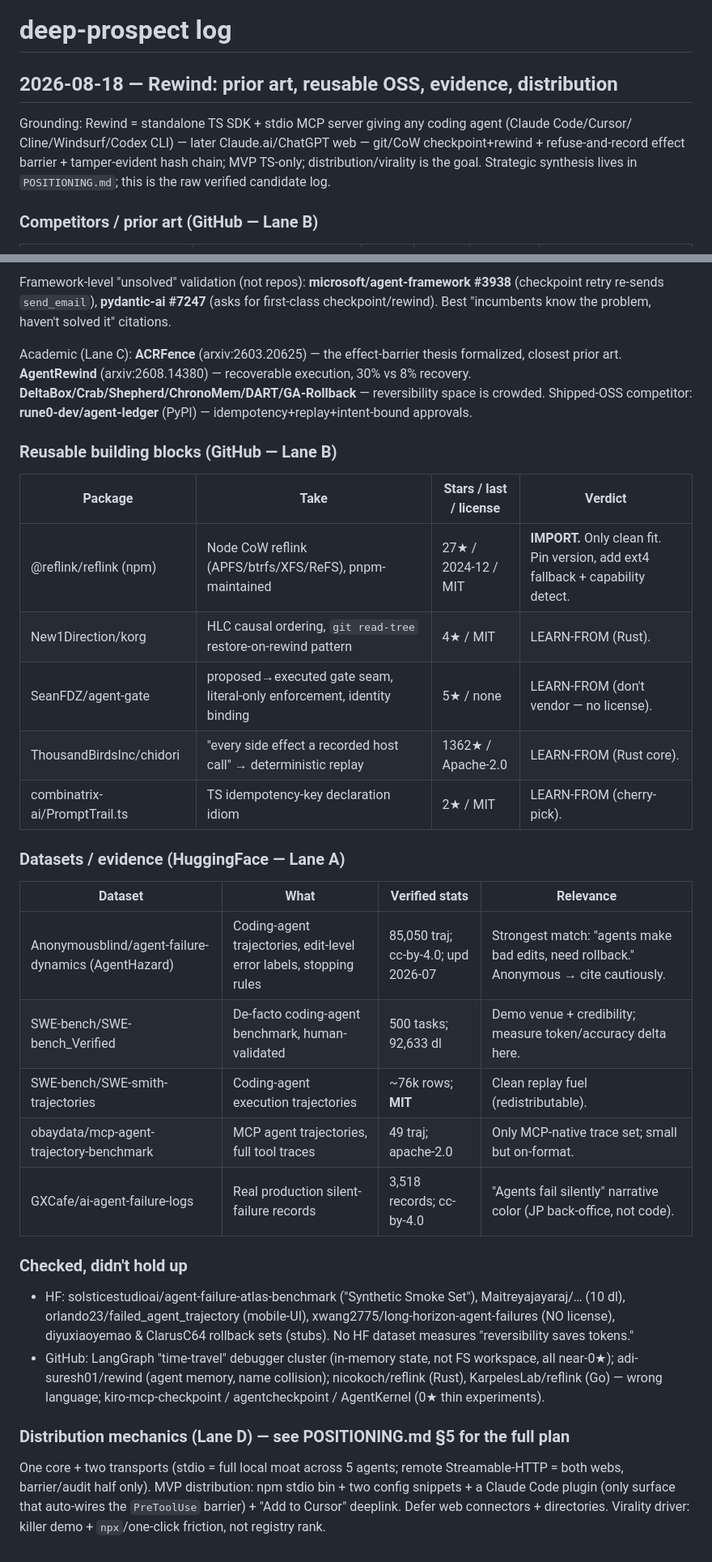
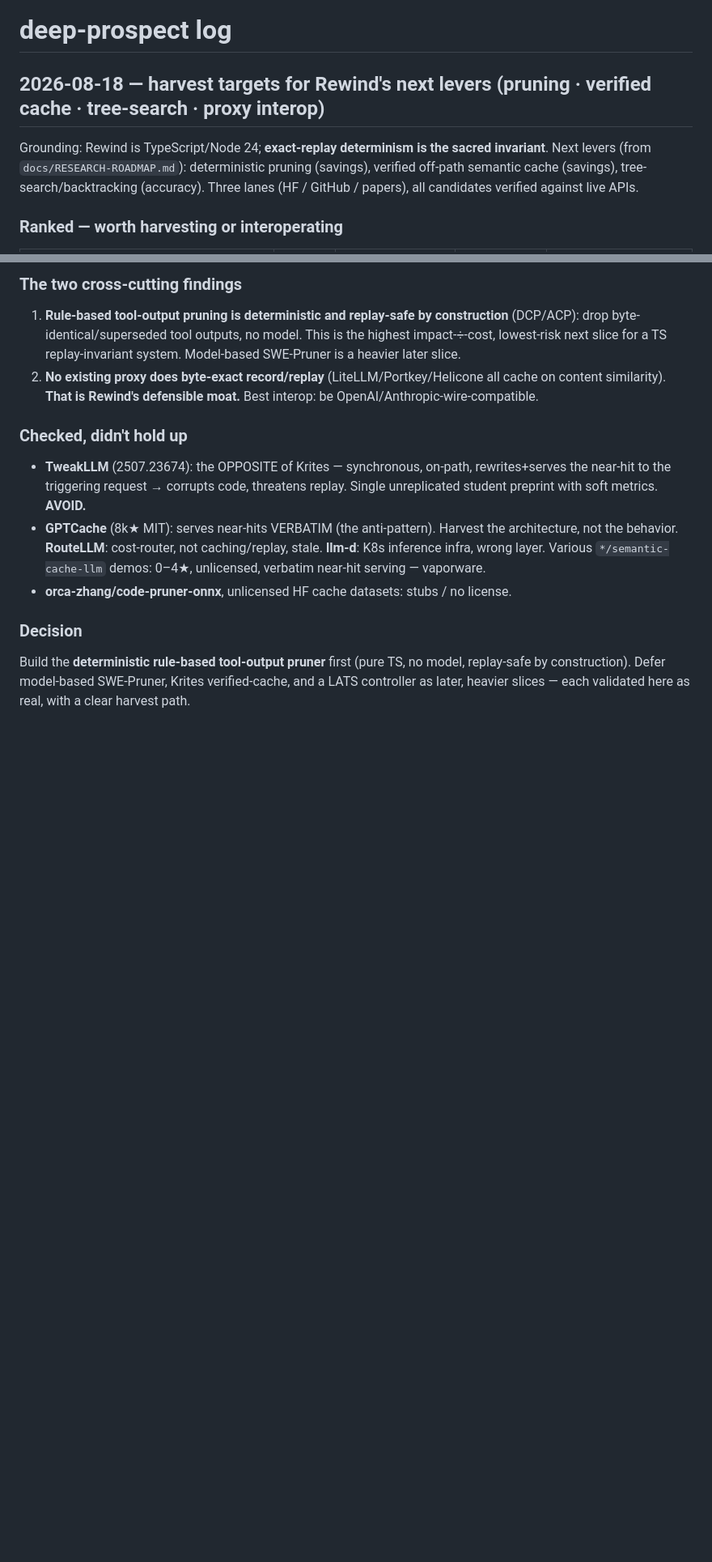
Before and after one commit to DarkStar616/rewind, a Markdown page: docs/deep-prospect-log.md, 2 parts joined by grey strips. Shown at 81% size. Rendered like a GitHub page; blank space fills up the shorter version.

Commit message:
docs: deep-prospect log + honest AgentRewind baseline recalibration
Three-lane OSS scouting (HF/GitHub/papers), all candidates live-verified. Key
decision: build the deterministic RULE-BASED tool-output pruner first (pure TS,
no model, replay-safe by construction) — defer model-based SWE-Pruner, Krites
verified-cache, and a LATS controller as heavier later slices. Also correct the
roadmap: AgentRewind's +25.6pp is vs the WEAKEST baseline; +10.2pp vs the
strongest, +4.4pp on Terminal-Bench 2.0 — the real moat is ~1x-token cost vs
tree-search's 10-40x.

Co-Authored-By: Claude Opus 4.8 <noreply@anthropic.com>

```diff
--- a/docs/deep-prospect-log.md
+++ b/docs/deep-prospect-log.md
@@ -1,11 +1,11 @@
 # deep-prospect log
 
-## 2026-08-18 — Rewind: prior art, reusable OSS, evidence, distribution
+## 2026-08-18 — harvest targets for Rewind's next levers (pruning · verified cache · tree-search · proxy interop)
 
-Grounding: Rewind = standalone TS SDK + stdio MCP server giving any coding agent (Claude Code/Cursor/
-Cline/Windsurf/Codex CLI) — later Claude.ai/ChatGPT web — git/CoW checkpoint+rewind + refuse-and-record
-effect barrier + tamper-evident hash chain; MVP TS-only; distribution/virality is the goal. Strategic
-synthesis lives in `POSITIONING.md`; this is the raw verified candidate log.
+Grounding: Rewind is TypeScript/Node 24; **exact-replay determinism is the sacred invariant**. Next
+levers (from `docs/RESEARCH-ROADMAP.md`): deterministic pruning (savings), verified off-path semantic
+cache (savings), tree-search/backtracking (accuracy). Three lanes (HF / GitHub / papers), all
+candidates verified against live APIs.
 
-### Competitors / prior art (GitHub — Lane B)
+### Ranked — worth harvesting or interoperating
 
@@ -20,43 +26,21 @@ synthesis lives in `POSITIONING.md`; this is the raw verified candidate log.
 
-Framework-level "unsolved" validation (not repos): **microsoft/agent-framework #3938** (checkpoint
-retry re-sends `send_email`), **pydantic-ai #7247** (asks for first-class checkpoint/rewind). Best
-"incumbents know the problem, haven't solved it" citations.
-
-Academic (Lane C): **ACRFence** (arxiv:2603.20625) — the effect-barrier thesis formalized, closest
-prior art. **AgentRewind** (arxiv:2608.14380) — recoverable execution, 30% vs 8% recovery.
-**DeltaBox/Crab/Shepherd/ChronoMem/DART/GA-Rollback** — reversibility space is crowded.
-Shipped-OSS competitor: **rune0-dev/agent-ledger** (PyPI) — idempotency+replay+intent-bound approvals.
-
-### Reusable building blocks (GitHub — Lane B)
-
-| Package | Take | Stars / last / license | Verdict |
-|---|---|---|---|
-| @reflink/reflink (npm) | Node CoW reflink (APFS/btrfs/XFS/ReFS), pnpm-maintained | 27★ / 2024-12 / MIT | **IMPORT.** Only clean fit. Pin version, add ext4 fallback + capability detect. |
-| New1Direction/korg | HLC causal ordering, `git read-tree` restore-on-rewind pattern | 4★ / MIT | LEARN-FROM (Rust). |
-| SeanFDZ/agent-gate | proposed→executed gate seam, literal-only enforcement, identity binding | 5★ / none | LEARN-FROM (don't vendor — no license). |
-| ThousandBirdsInc/chidori | "every side effect a recorded host call" → deterministic replay | 1362★ / Apache-2.0 | LEARN-FROM (Rust core). |
-| combinatrix-ai/PromptTrail.ts | TS idempotency-key declaration idiom | 2★ / MIT | LEARN-FROM (cherry-pick). |
-
-### Datasets / evidence (HuggingFace — Lane A)
-
-| Dataset | What | Verified stats | Relevance |
-|---|---|---|---|
-| Anonymousblind/agent-failure-dynamics (AgentHazard) | Coding-agent trajectories, edit-level error labels, stopping rules | 85,050 traj; cc-by-4.0; upd 2026-07 | Strongest match: "agents make bad edits, need rollback." Anonymous → cite cautiously. |
-| SWE-bench/SWE-bench_Verified | De-facto coding-agent benchmark, human-validated | 500 tasks; 92,633 dl | Demo venue + credibility; measure token/accuracy delta here. |
-| SWE-bench/SWE-smith-trajectories | Coding-agent execution trajectories | ~76k rows; **MIT** | Clean replay fuel (redistributable). |
-| obaydata/mcp-agent-trajectory-benchmark | MCP agent trajectories, full tool traces | 49 traj; apache-2.0 | Only MCP-native trace set; small but on-format. |
-| GXCafe/ai-agent-failure-logs | Real production silent-failure records | 3,518 records; cc-by-4.0 | "Agents fail silently" narrative color (JP back-office, not code). |
+### The two cross-cutting findings
+1. **Rule-based tool-output pruning is deterministic and replay-safe by construction** (DCP/ACP): drop
+   byte-identical/superseded tool outputs, no model. This is the highest impact-÷-cost, lowest-risk next
+   slice for a TS replay-invariant system. Model-based SWE-Pruner is a heavier later slice.
+2. **No existing proxy does byte-exact record/replay** (LiteLLM/Portkey/Helicone all cache on content
+   similarity). **That is Rewind's defensible moat.** Best interop: be OpenAI/Anthropic-wire-compatible.
 
 ### Checked, didn't hold up
-- HF: solsticestudioai/agent-failure-atlas-benchmark ("Synthetic Smoke Set"), Maitreyajayaraj/… (10 dl),
-  orlando23/failed_agent_trajectory (mobile-UI), xwang2775/long-horizon-agent-failures (NO license),
-  diyuxiaoyemao & ClarusC64 rollback sets (stubs). No HF dataset measures "reversibility saves tokens."
-- GitHub: LangGraph "time-travel" debugger cluster (in-memory state, not FS workspace, all near-0★);
-  adi-suresh01/rewind (agent memory, name collision); nicokoch/reflink (Rust), KarpelesLab/reflink (Go)
-  — wrong language; kiro-mcp-checkpoint / agentcheckpoint / AgentKernel (0★ thin experiments).
+- **TweakLLM** (2507.23674): the OPPOSITE of Krites — synchronous, on-path, rewrites+serves the near-hit
+  to the triggering request → corrupts code, threatens replay. Single unreplicated student preprint with
+  soft metrics. **AVOID.**
+- **GPTCache** (8k★ MIT): serves near-hits VERBATIM (the anti-pattern). Harvest the architecture, not the
+  behavior. **RouteLLM**: cost-router, not caching/replay, stale. **llm-d**: K8s inference infra, wrong
+  layer. Various `*/semantic-cache-llm` demos: 0–4★, unlicensed, verbatim near-hit serving — vaporware.
+- **orca-zhang/code-pruner-onnx**, unlicensed HF cache datasets: stubs / no license.
 
-### Distribution mechanics (Lane D) — see POSITIONING.md §5 for the full plan
-One core + two transports (stdio = full local moat across 5 agents; remote Streamable-HTTP = both webs,
-barrier/audit half only). MVP distribution: npm stdio bin + two config snippets + a Claude Code plugin
-(only surface that auto-wires the `PreToolUse` barrier) + "Add to Cursor" deeplink. Defer web
-connectors + directories. Virality driver: killer demo + `npx`/one-click friction, not registry rank.
+### Decision
+Build the **deterministic rule-based tool-output pruner** first (pure TS, no model, replay-safe by
+construction). Defer model-based SWE-Pruner, Krites verified-cache, and a LATS controller as later,
+heavier slices — each validated here as real, with a clear harvest path.
```
Also changed, not shown: other parts of docs/deep-prospect-log.md (+14 -8 lines), docs/RESEARCH-ROADMAP.md (+7 -2 lines).
